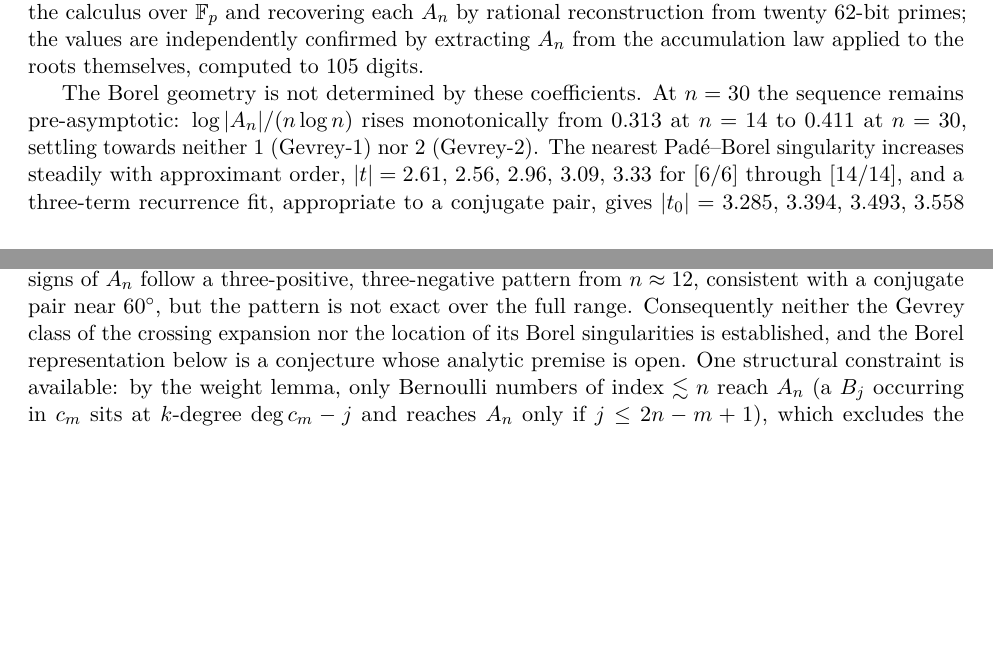
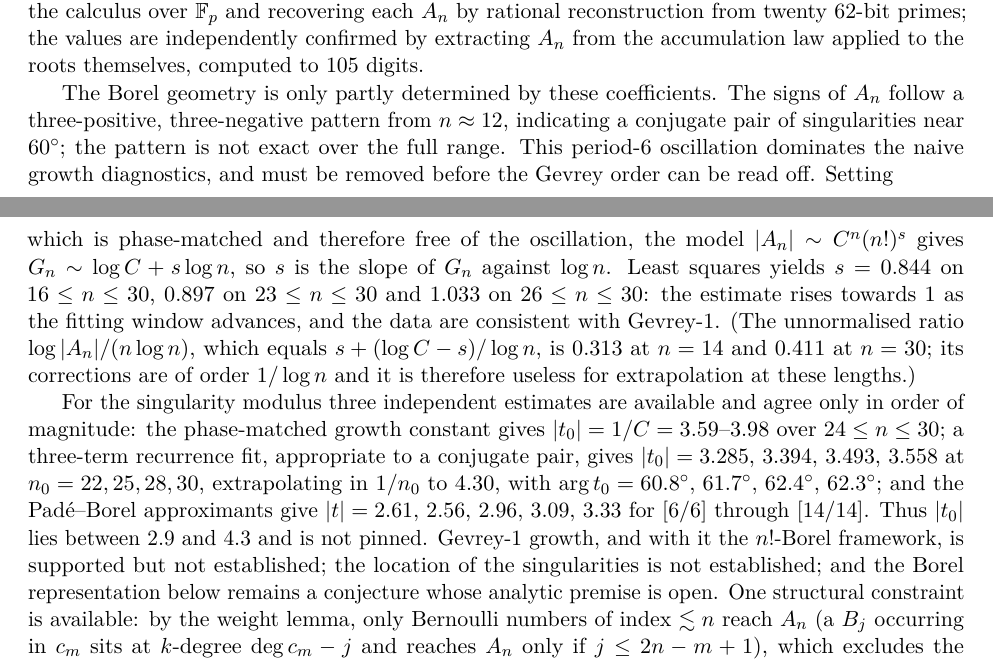
Before and after one commit to ElVec1o/pythagorean-reflection-sequence, a LaTeX paper (paper/journal/paper2.tex): two parts of pages 11 and 12 of 30, joined at a grey line, cut so that both start at the same text, the shorter picture padded with empty space. Compiled offline with pdfLaTeX.

Commit message:
v2.12.39: phase-matched growth analysis -- Gevrey-1 supported; |t_0| bracketed 2.9-4.3
The A_n carry a period-6 oscillation (three-positive/three-negative signs from n ~ 12),
which dominates every naive growth diagnostic. Removing it by the phase-matched quantity
G_n = (log|A_n| - log|A_{n-6}|)/6 makes the Gevrey order readable: for |A_n| ~ C^n (n!)^s
one has G_n ~ log C + s log n, so s is the slope of G_n against log n. Least squares gives
s = 0.844 (n=16..30), 0.897 (n=23..30), 1.033 (n=26..30) -- rising towards 1 as the window
advances. The data are consistent with Gevrey-1.

Recorded explicitly: the unnormalised diagnostic log|A_n|/(n log n) equals s + (log C - s)/log n,
so its corrections are O(1/log n) and it cannot be extrapolated at these lengths (it reads 0.411
at n=30 while s ~ 1). A 1/n extrapolation of that quantity is not a valid model.

Singularity modulus, three independent estimates: phase-matched growth constant gives
|t_0| = 1/C = 3.59-3.98 (n=24..30); three-term conjugate-pair recurrence gives 3.285, 3.394,
3.493, 3.558 at n_0 = 22,25,28,30 (1/n_0 extrapolation 4.30) with arg t_0 = 60.8-62.3 deg;
Pade-Borel gives |t| = 2.61, 2.56, 2.96, 3.09, 3.33 for [6/6]..[14/14]. So |t_0| is bracketed
between 2.9 and 4.3, not pinned.

Net: Gevrey-1 growth and the n!-Borel framework are SUPPORTED but not established; the
singularity locus is not established; the Borel representation stays a conjecture with an open
analytic premise. Order-40 reconstruction running (40 primes, 10 workers).

paper2 30pp, 0 undefined. beta_2 OPEN.

Co-Authored-By: Claude Opus 4.8 <noreply@anthropic.com>

```diff
--- a/paper/journal/paper2.tex
+++ b/paper/journal/paper2.tex
@@ -664,18 +664,32 @@ recovering each $A_n$ by rational reconstruction from twenty $62$-bit primes; th
 independently confirmed by extracting $A_n$ from the accumulation law applied to the roots
 themselves, computed to $105$ digits.
 
-The Borel geometry is not determined by these coefficients. At $n=30$ the sequence remains
-pre-asymptotic: $\log|A_n|/(n\log n)$ rises monotonically from $0.313$ at $n=14$ to $0.411$ at
-$n=30$, settling towards neither $1$ (Gevrey-$1$) nor $2$ (Gevrey-$2$). The nearest
-Pad\'e--Borel singularity increases steadily with approximant order,
-$|t|=2.61,\,2.56,\,2.96,\,3.09,\,3.33$ for $[6/6]$ through $[14/14]$, and a three-term recurrence
-fit, appropriate to a conjugate pair, gives $|t_0|=3.285,\,3.394,\,3.493,\,3.558$ with
-$\arg t_0=60.8^\circ,\,61.7^\circ,\,62.4^\circ,\,62.3^\circ$ at $n_0=22,25,28,30$; both drift
-upwards throughout. The signs of $A_n$ follow a three-positive, three-negative pattern from
-$n\approx12$, consistent with a conjugate pair near $60^\circ$, but the pattern is not exact over
-the full range. Consequently neither the Gevrey class of the crossing expansion nor the location of
-its Borel singularities is established, and the Borel representation below is a conjecture whose
-analytic premise is open. One structural constraint is available: by the weight lemma, only
+The Borel geometry is only partly determined by these coefficients. The signs of $A_n$ follow a
+three-positive, three-negative pattern from $n\approx12$, indicating a conjugate pair of
+singularities near $60^\circ$; the pattern is not exact over the full range. This period-$6$
+oscillation dominates the naive growth diagnostics, and must be removed before the Gevrey order can
+be read off. Setting
+\[
+   G_n:=\tfrac16\bigl(\log|A_n|-\log|A_{n-6}|\bigr),
+\]
+which is phase-matched and therefore free of the oscillation, the model $|A_n|\sim C^n(n!)^s$ gives
+$G_n\sim\log C+s\log n$, so $s$ is the slope of $G_n$ against $\log n$. Least squares yields
+$s=0.844$ on $16\le n\le30$, $0.897$ on $23\le n\le30$ and $1.033$ on $26\le n\le30$: the estimate
+rises towards $1$ as the fitting window advances, and the data are consistent with Gevrey-$1$.
+(The unnormalised ratio $\log|A_n|/(n\log n)$, which equals $s+(\log C-s)/\log n$, is $0.313$ at
+$n=14$ and $0.411$ at $n=30$; its corrections are of order $1/\log n$ and it is therefore useless
+for extrapolation at these lengths.)
+
+For the singularity modulus three independent estimates are available and agree only in order of
+magnitude: the phase-matched growth constant gives $|t_0|=1/C=3.59$--$3.98$ over $24\le n\le30$;
+a three-term recurrence fit, appropriate to a conjugate pair, gives
+$|t_0|=3.285,\,3.394,\,3.493,\,3.558$ at $n_0=22,25,28,30$, extrapolating in $1/n_0$ to $4.30$,
+with $\arg t_0=60.8^\circ,\,61.7^\circ,\,62.4^\circ,\,62.3^\circ$; and the Pad\'e--Borel
+approximants give $|t|=2.61,\,2.56,\,2.96,\,3.09,\,3.33$ for $[6/6]$ through $[14/14]$.
+Thus $|t_0|$ lies between $2.9$ and $4.3$ and is not pinned. Gevrey-$1$ growth, and with it the
+$n!$-Borel framework, is supported but not established; the location of the singularities is not
+established; and the Borel representation below remains a conjecture whose analytic premise is
+open. One structural constraint is available: by the weight lemma, only
 Bernoulli numbers of index $\lesssim n$ reach $A_n$ (a $B_j$ occurring in $c_m$ sits at $k$-degree
 $\deg c_m-j$ and reaches $A_n$ only if $j\le2n-m+1$), which excludes the Gevrey-$2$ growth that
 $B_{2n}$ would otherwise force, but does not pin the class. Where testable the resummation succeeds: at the sine head the Pad\'e--Borel ladder
```
Also changed, not shown: paper/journal/paper2.pdf, 1 other file.
